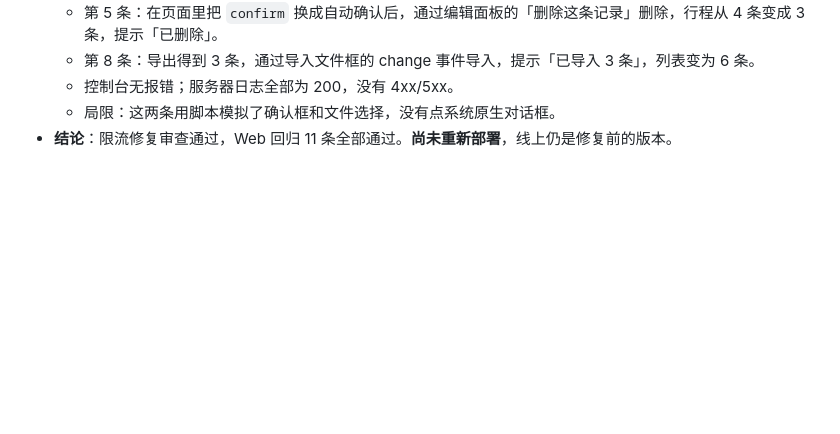
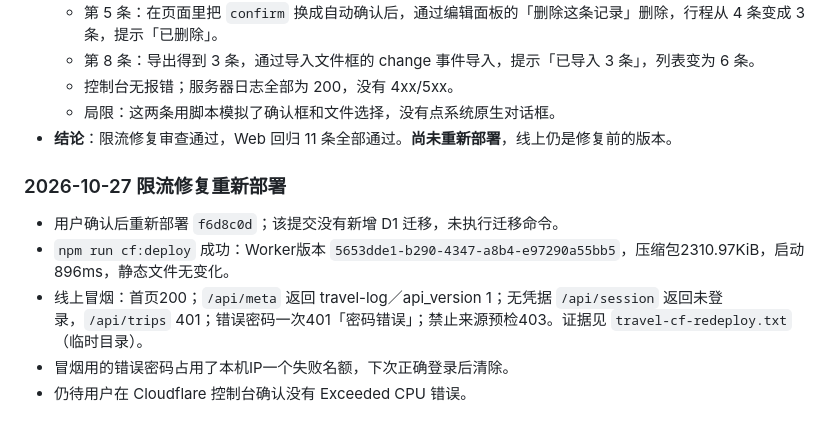
Before and after one commit to Arcadiaaaaaa/travel-log, a Markdown page: docs/cloudflare-log.md, the part around the change. Drawn GitHub-style; blank space fills up the shorter version.

Commit message:
docs: 记录限流修复重新部署
Co-Authored-By: Claude Opus 5.5 <noreply@anthropic.com>

```diff
--- a/docs/cloudflare-log.md
+++ b/docs/cloudflare-log.md
@@ -111,3 +111,11 @@
   - 控制台无报错；服务器日志全部为 200，没有 4xx/5xx。
   - 局限：这两条用脚本模拟了确认框和文件选择，没有点系统原生对话框。
 - **结论**：限流修复审查通过，Web 回归 11 条全部通过。**尚未重新部署**，线上仍是修复前的版本。
+
+### 2026-10-27 限流修复重新部署
+
+- 用户确认后重新部署 `f6d8c0d`；该提交没有新增 D1 迁移，未执行迁移命令。
+- `npm run cf:deploy` 成功：Worker版本 `5653dde1-b290-4347-a8b4-e97290a55bb5`，压缩包2310.97KiB，启动896ms，静态文件无变化。
+- 线上冒烟：首页200；`/api/meta` 返回 travel-log／api_version 1；无凭据 `/api/session` 返回未登录，`/api/trips` 401；错误密码一次401「密码错误」；禁止来源预检403。证据见 `travel-cf-redeploy.txt`（临时目录）。
+- 冒烟用的错误密码占用了本机IP一个失败名额，下次正确登录后清除。
+- 仍待用户在 Cloudflare 控制台确认没有 Exceeded CPU 错误。
```
